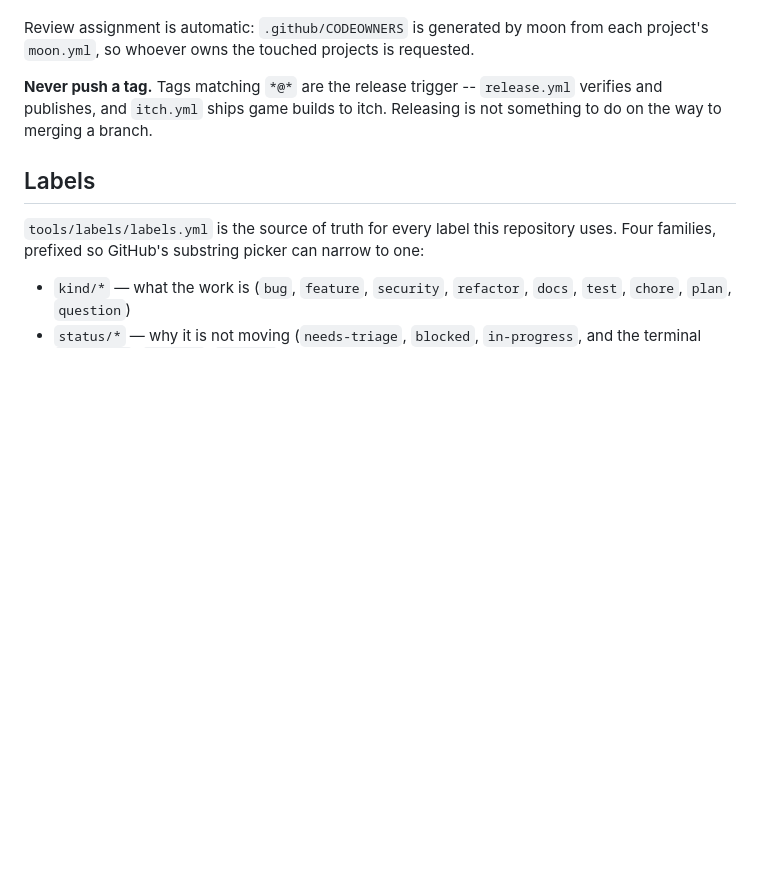
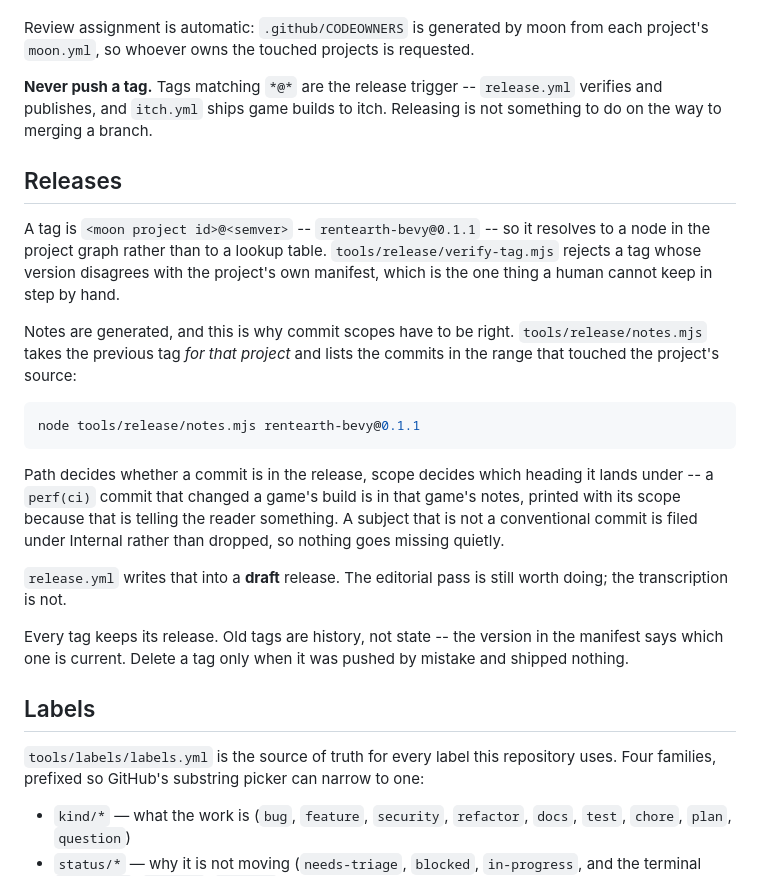
Before and after one commit to KBVE/workspace, a Markdown page: AGENTS.md, the part around the change. Rendered like a GitHub page; blank space fills up the shorter version.

Commit message:
docs(agents): record how a release gets its notes
The tag format and the manifest check were only in the workflow's comments, and
the notes generator is new. Both are things a session needs before it touches a
release, and the scope rule now has a consequence worth stating: a wrong scope
files a commit under the wrong heading in a published release, rather than only
costing a label.

````diff
--- a/AGENTS.md
+++ b/AGENTS.md
@@ -122,6 +122,35 @@ each project's `moon.yml`, so whoever owns the touched projects is requested.
 `release.yml` verifies and publishes, and `itch.yml` ships game builds to itch.
 Releasing is not something to do on the way to merging a branch.
 
+## Releases
+
+A tag is `<moon project id>@<semver>` -- `rentearth-bevy@0.1.1` -- so it
+resolves to a node in the project graph rather than to a lookup table.
+`tools/release/verify-tag.mjs` rejects a tag whose version disagrees with the
+project's own manifest, which is the one thing a human cannot keep in step by
+hand.
+
+Notes are generated, and this is why commit scopes have to be right.
+`tools/release/notes.mjs` takes the previous tag *for that project* and lists
+the commits in the range that touched the project's source:
+
+```bash
+node tools/release/notes.mjs rentearth-bevy@0.1.1
+```
+
+Path decides whether a commit is in the release, scope decides which heading it
+lands under -- a `perf(ci)` commit that changed a game's build is in that
+game's notes, printed with its scope because that is telling the reader
+something. A subject that is not a conventional commit is filed under Internal
+rather than dropped, so nothing goes missing quietly.
+
+`release.yml` writes that into a **draft** release. The editorial pass is still
+worth doing; the transcription is not.
+
+Every tag keeps its release. Old tags are history, not state -- the version in
+the manifest says which one is current. Delete a tag only when it was pushed by
+mistake and shipped nothing.
+
 ## Labels
 
 `tools/labels/labels.yml` is the source of truth for every label this
````
